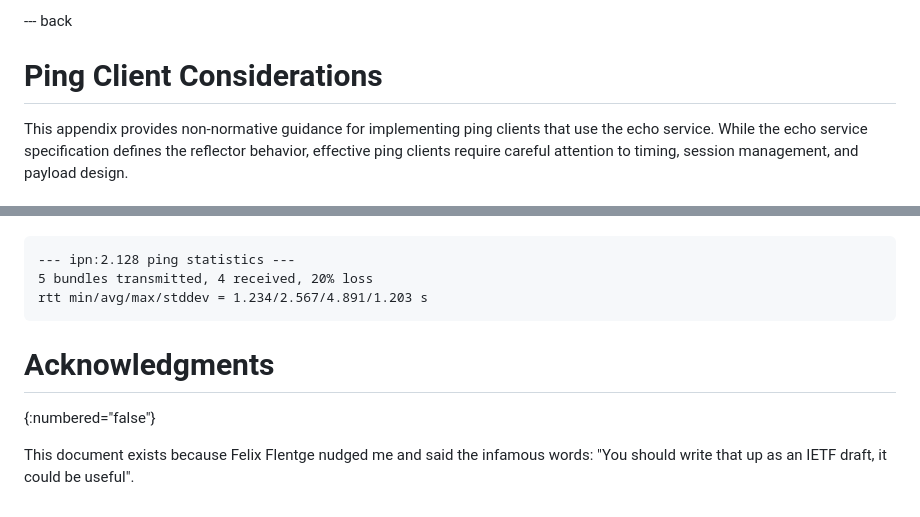
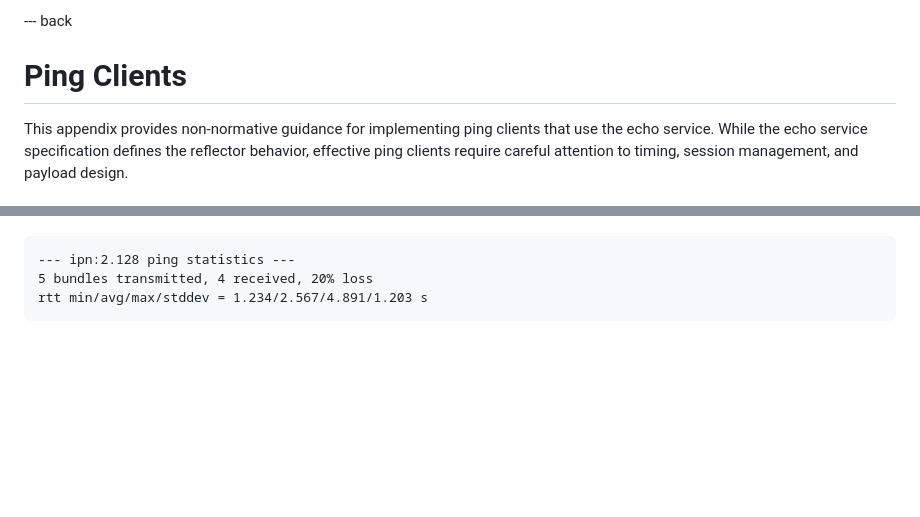
Before and after one commit to ricktaylor/echo-service, a Markdown page: draft-taylor-dtn-echo-service.md, 2 parts joined by grey strips. Rendered like a GitHub page; blank space fills up the shorter version.

Commit message:
Small cosmetics

```diff
--- a/draft-taylor-dtn-echo-service.md
+++ b/draft-taylor-dtn-echo-service.md
@@ -229,7 +229,7 @@ Note: The IPN value 7 has been used by convention in existing implementations, m
 
 --- back
 
-# Ping Client Considerations
+# Ping Clients
 
 This appendix provides non-normative guidance for implementing ping clients that use the echo service. While the echo service specification defines the reflector behavior, effective ping clients require careful attention to timing, session management, and payload design.
 
@@ -296,8 +296,3 @@ Example output format following ICMP ping conventions:
 5 bundles transmitted, 4 received, 20% loss
 rtt min/avg/max/stddev = 1.234/2.567/4.891/1.203 s
 ~~~
-
-# Acknowledgments
-{:numbered="false"}
-
-This document exists because Felix Flentge nudged me and said the infamous words: "You should write that up as an IETF draft, it could be useful".
```
